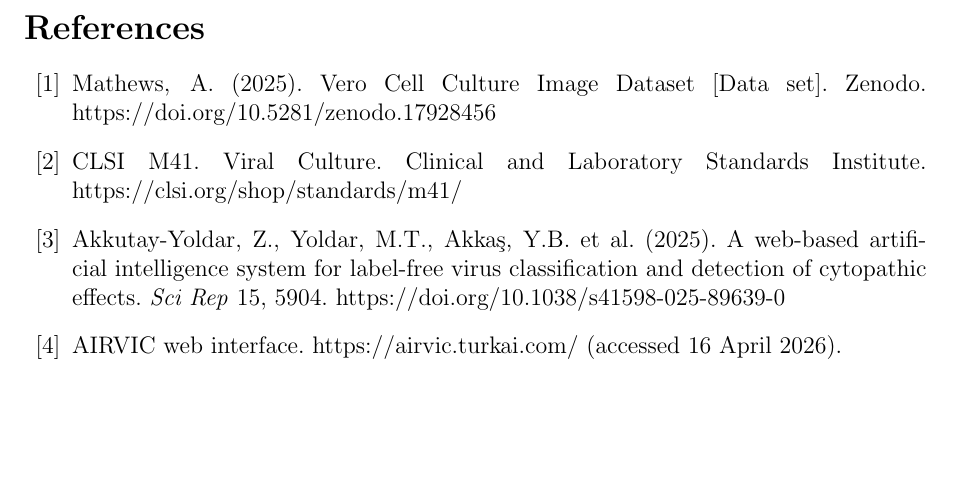
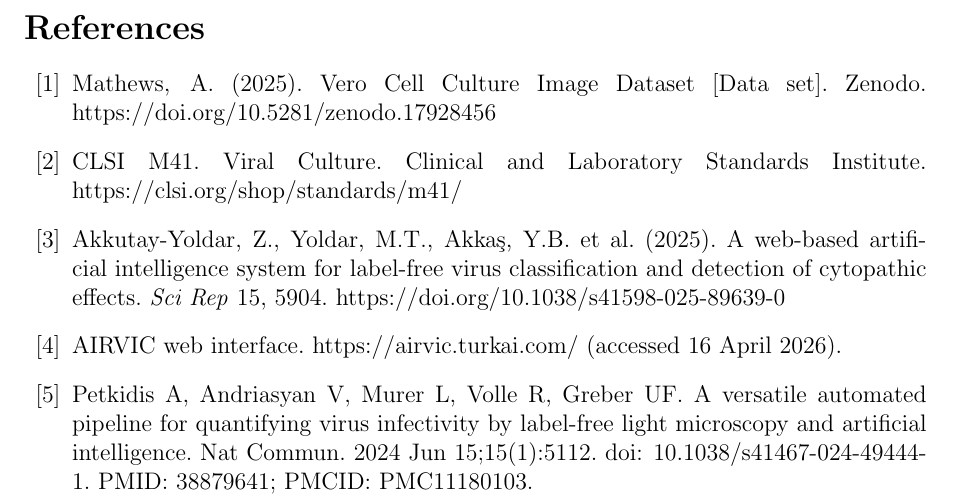
Before and after one commit to albert-mathews/VeroCellCultureImageProcessing, a LaTeX paper (paper/main.tex): part of page 11 of 12, cut so that both start at the same text, the shorter picture padded with empty space. Compiled offline with pdfLaTeX.

Commit message:
bib fixes

```diff
--- a/paper/main.tex
+++ b/paper/main.tex
@@ -125,6 +125,8 @@
 
 \bibitem{airvicweb} AIRVIC web interface. https://airvic.turkai.com/ (accessed 16 April 2026).
 
+\bibitem{dvice} Petkidis A, Andriasyan V, Murer L, Volle R, Greber UF. A versatile automated pipeline for quantifying virus infectivity by label-free light microscopy and artificial intelligence. Nat Commun. 2024 Jun 15;15(1):5112. doi: 10.1038/s41467-024-49444-1. PMID: 38879641; PMCID: PMC11180103.
+
 \bibitem{cellpose} Stringer, C. et al. (2021). Cellpose: a generalist algorithm for cellular segmentation. \textit{Nature Methods}.
 
 \bibitem{pmc11180103} PMC11180103. Vero-cell CPE quantification reference. https://pmc.ncbi.nlm.nih.gov/articles/PMC11180103/
```
Also changed, not shown: README.md.
